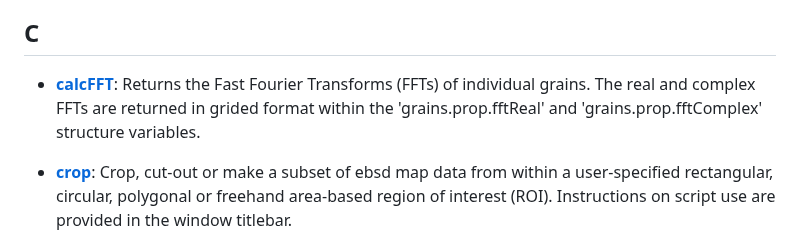
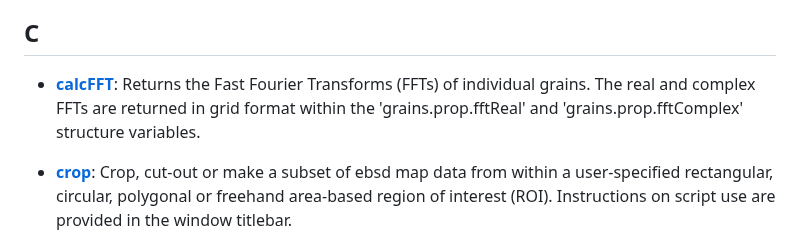
Before and after one commit to AzdiarGazder/mtexTools, a Markdown page: README.md, the part around the change. GitHub-like rendering.

```diff
--- a/README.md
+++ b/README.md
@@ -38,7 +38,7 @@ The recommended method, which helps keep all mtexTools functions and scripts up-
 
 
 ## C
-- [**calcFFT**](https://github.com/AzdiarGazder/mtexTools/tree/main/calcFFT): Returns the Fast Fourier Transforms (FFTs) of individual grains. The real and complex FFTs are returned in grided format within the 'grains.prop.fftReal' and 'grains.prop.fftComplex' structure variables.
+- [**calcFFT**](https://github.com/AzdiarGazder/mtexTools/tree/main/calcFFT): Returns the Fast Fourier Transforms (FFTs) of individual grains. The real and complex FFTs are returned in grid format within the 'grains.prop.fftReal' and 'grains.prop.fftComplex' structure variables.
 
 - [**crop**](https://github.com/AzdiarGazder/mtexTools/tree/main/crop): Crop, cut-out or make a subset of ebsd map data from within a user-specified rectangular, circular, polygonal or freehand area-based region of interest (ROI). Instructions on script use are provided in the window titlebar.
 
```
